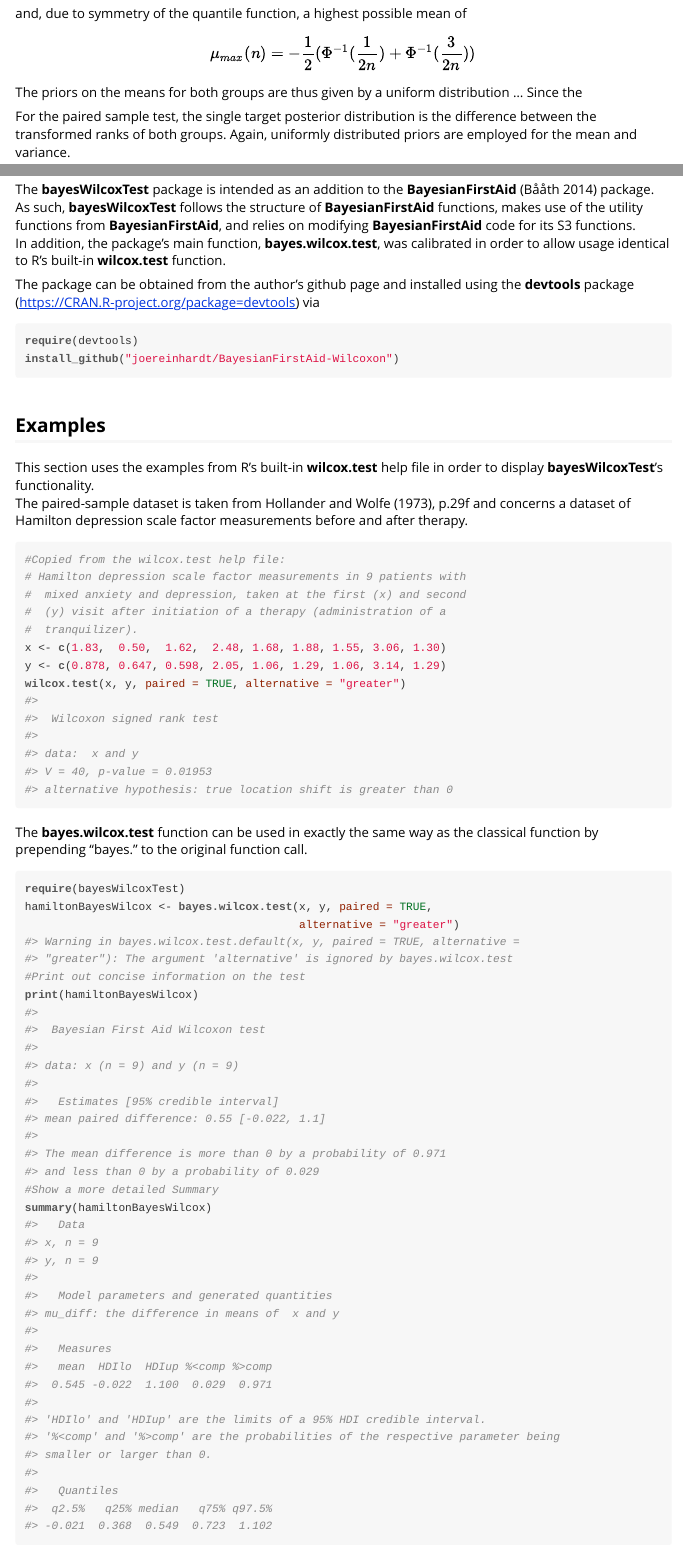
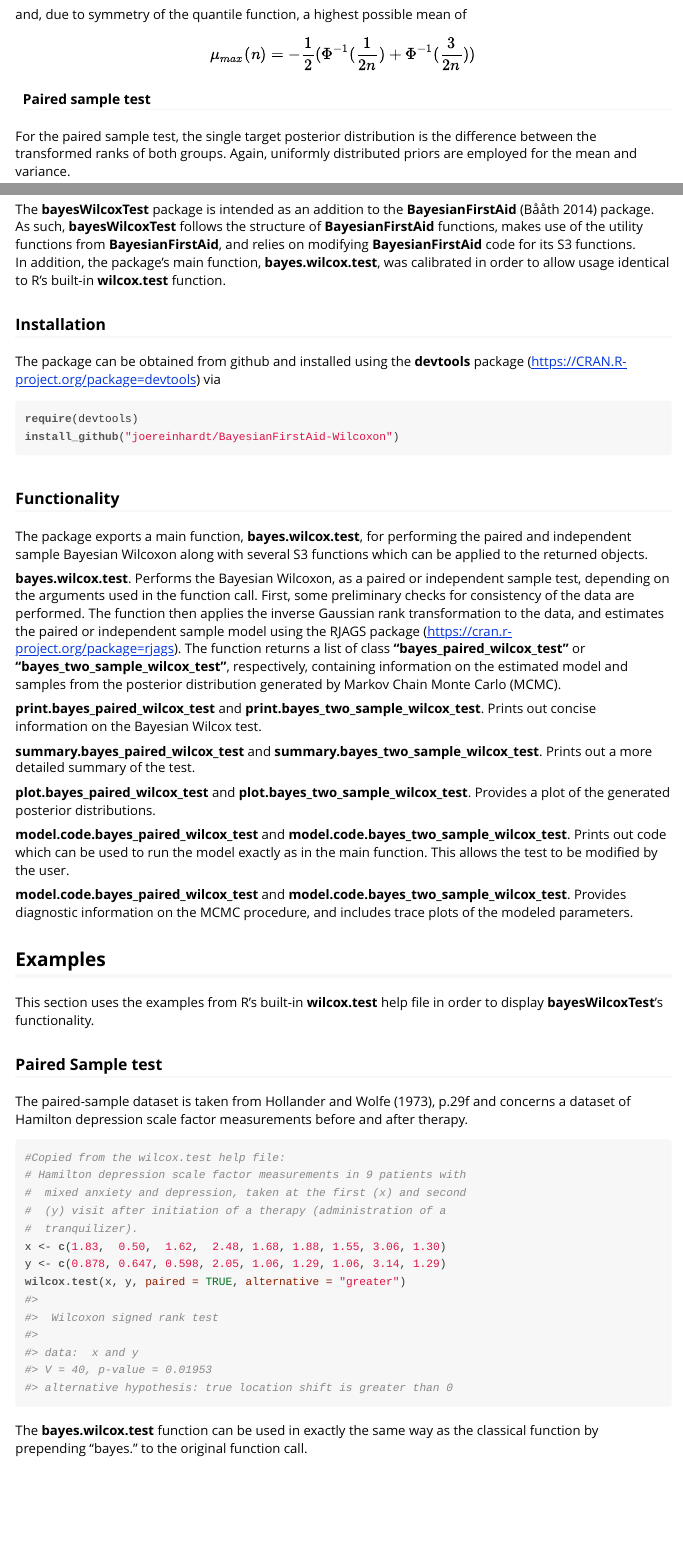
Before and after one commit to joereinhardt/BayesianFirstAid-Wilcoxon, an R Markdown document (vignettes/BayesianWilcoxTest.Rmd): the page in a window 1100 px wide, from 4240 px down before the commit and from 4260 px down after it, so that both start at the same text, and a second part further down, joined at a grey line. The pictures show the output file vignettes/BayesianWilcoxTest.html that the author committed with the source, opened offline.

Commit message:
add functionality section

````diff
--- a/vignettes/BayesianWilcoxTest.Rmd
+++ b/vignettes/BayesianWilcoxTest.Rmd
@@ -236,8 +237,7 @@
 $$\mu_{max}(n) =  -\frac{1}{2}(\Phi^{-1}(\frac{1}{2n}) +
 \Phi^{-1}(\frac{3}{2n}))$$
 
-The priors on the means for both groups are thus given by a uniform distribution
-... Since the
+#### Paired sample test
 
 For the paired sample test, the single target posterior distribution is the
 difference between the transformed ranks of both groups. Again, uniformly
@@ -330,13 +330,50 @@
 In addition, the package's main function, **bayes.wilcox.test**, was calibrated
 in order to allow usage identical to R's built-in **wilcox.test** function.
 
-The package can be obtained from the author's github page and installed
-using the **devtools** package
-(https://CRAN.R-project.org/package=devtools) via
+### Installation
+
+The package can be obtained from github and installed using the **devtools**
+package (https://CRAN.R-project.org/package=devtools) via
 ```{r eval = FALSE}
 require(devtools)
 install_github("joereinhardt/BayesianFirstAid-Wilcoxon")
 ```
+
+### Functionality
+
+The package exports a main function, **bayes.wilcox.test**,
+for performing the paired and independent sample Bayesian Wilcoxon
+along with several S3 functions which can be applied to the returned objects.
+
+**bayes.wilcox.test**. Performs the Bayesian Wilcoxon, as a paired or
+independent sample test, depending on the arguments used in the function call.
+First, some preliminary checks for consistency of the data are performed. The
+function then applies the inverse Gaussian rank transformation to the data, and
+estimates the paired or independent sample model using the RJAGS package
+(https://cran.r-project.org/package=rjags). The function returns a list of class
+**"bayes_paired_wilcox_test"** or **"bayes_two_sample_wilcox_test"**,
+respectively, containing information on the estimated model and samples from the
+posterior distribution generated by Markov Chain Monte Carlo (MCMC).
+
+**print.bayes_paired_wilcox_test** and **print.bayes_two_sample_wilcox_test**.
+Prints out concise information on the Bayesian Wilcox test.
+
+**summary.bayes_paired_wilcox_test** and
+**summary.bayes_two_sample_wilcox_test**. Prints out a more detailed summary of
+the test.
+
+**plot.bayes_paired_wilcox_test** and **plot.bayes_two_sample_wilcox_test**.
+Provides a plot of the generated posterior distributions.
+
+**model.code.bayes_paired_wilcox_test** and
+**model.code.bayes_two_sample_wilcox_test**.
+Prints out code which can be used to run the model exactly as in the main
+function. This allows the test to be modified by the user.
+
+**model.code.bayes_paired_wilcox_test** and
+**model.code.bayes_two_sample_wilcox_test**. Provides diagnostic information on
+the MCMC procedure, and includes trace plots of the modeled parameters.
+
 
 ## Examples
 
````
Also changed, not shown: vignettes/BayesianWilcoxTest.R (+41 -2 lines), vignettes/BayesianWilcoxTest.html, vignettes/BayesianWilcoxTest.Rmd (28 more changed lines).
